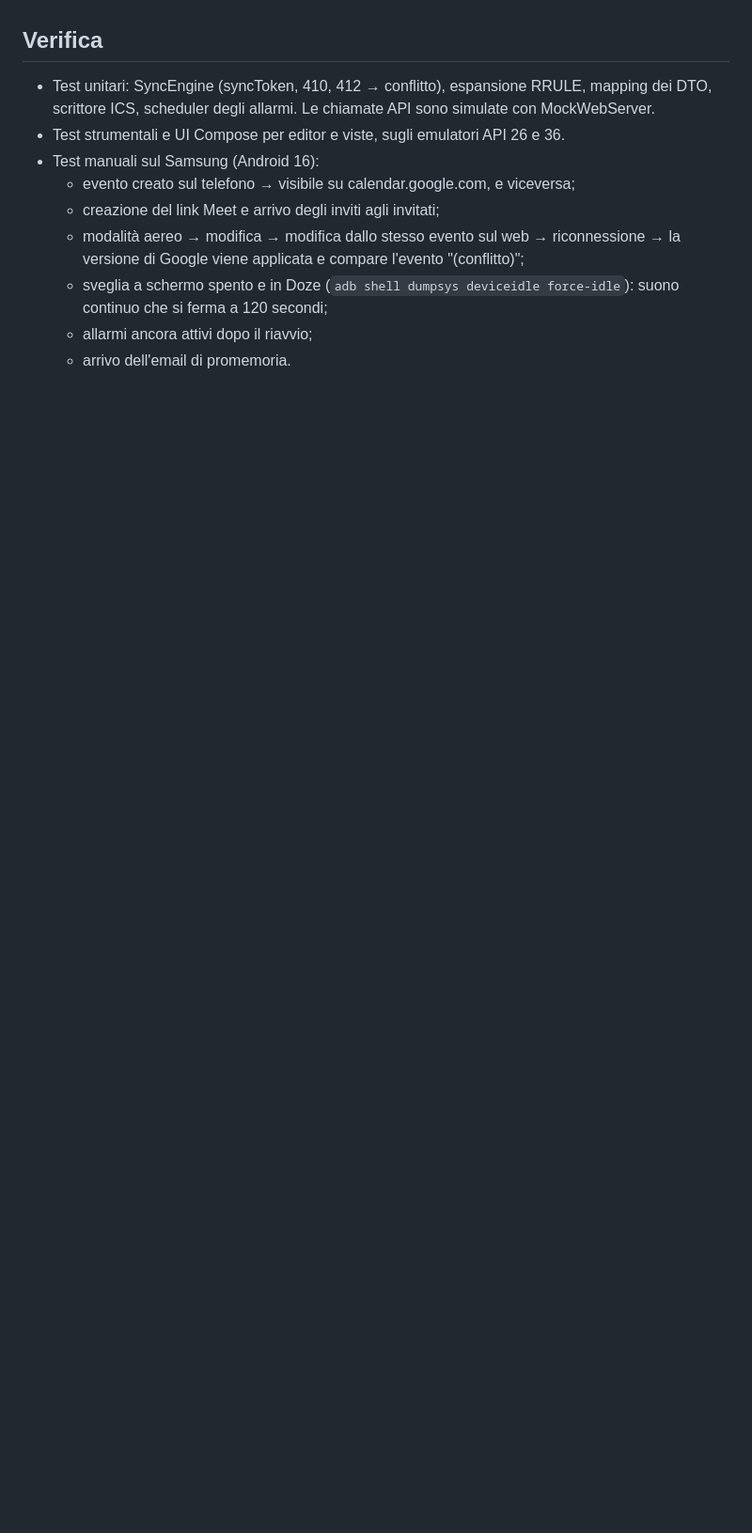
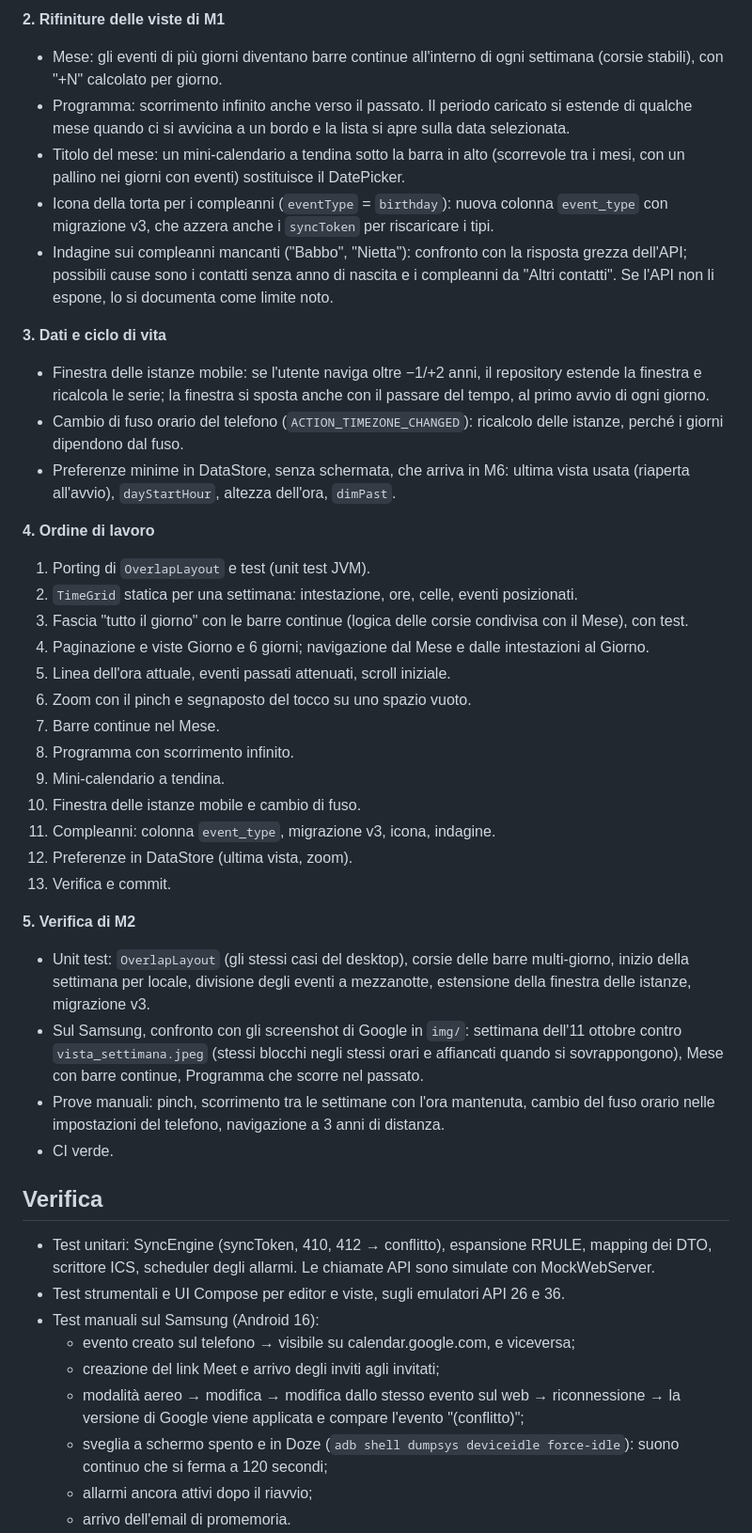
Before and after one commit to giansalvo/GGCalendarMobile, a Markdown page: app_planning/plan.md, the part around one of its changes. Shown at 94% size. Rendered like a GitHub page; blank space fills up the shorter version.

Commit message:
Plan: M1 CI green, detailed M2 plan, drag and drop moved to M3
Co-Authored-By: Claude Opus 5.5 <noreply@anthropic.com>

```diff
--- a/app_planning/plan.md
+++ b/app_planning/plan.md
@@ -219,3 +239,36 @@ Stato del PC (verificato l'11/10/2026): Git c'è; mancano Android Studio, Androi
+**2. Rifiniture delle viste di M1**
+- Mese: gli eventi di più giorni diventano barre continue all'interno di ogni settimana (corsie stabili), con "+N" calcolato per giorno.
+- Programma: scorrimento infinito anche verso il passato. Il periodo caricato si estende di qualche mese quando ci si avvicina a un bordo e la lista si apre sulla data selezionata.
+- Titolo del mese: un mini-calendario a tendina sotto la barra in alto (scorrevole tra i mesi, con un pallino nei giorni con eventi) sostituisce il DatePicker.
+- Icona della torta per i compleanni (`eventType` = `birthday`): nuova colonna `event_type` con migrazione v3, che azzera anche i `syncToken` per riscaricare i tipi.
+- Indagine sui compleanni mancanti ("Babbo", "Nietta"): confronto con la risposta grezza dell'API; possibili cause sono i contatti senza anno di nascita e i compleanni da "Altri contatti". Se l'API non li espone, lo si documenta come limite noto.
+
+**3. Dati e ciclo di vita**
+- Finestra delle istanze mobile: se l'utente naviga oltre −1/+2 anni, il repository estende la finestra e ricalcola le serie; la finestra si sposta anche con il passare del tempo, al primo avvio di ogni giorno.
+- Cambio di fuso orario del telefono (`ACTION_TIMEZONE_CHANGED`): ricalcolo delle istanze, perché i giorni dipendono dal fuso.
+- Preferenze minime in DataStore, senza schermata, che arriva in M6: ultima vista usata (riaperta all'avvio), `dayStartHour`, altezza dell'ora, `dimPast`.
+
+**4. Ordine di lavoro**
+1. Porting di `OverlapLayout` e test (unit test JVM).
+2. `TimeGrid` statica per una settimana: intestazione, ore, celle, eventi posizionati.
+3. Fascia "tutto il giorno" con le barre continue (logica delle corsie condivisa con il Mese), con test.
+4. Paginazione e viste Giorno e 6 giorni; navigazione dal Mese e dalle intestazioni al Giorno.
+5. Linea dell'ora attuale, eventi passati attenuati, scroll iniziale.
+6. Zoom con il pinch e segnaposto del tocco su uno spazio vuoto.
+7. Barre continue nel Mese.
+8. Programma con scorrimento infinito.
+9. Mini-calendario a tendina.
+10. Finestra delle istanze mobile e cambio di fuso.
+11. Compleanni: colonna `event_type`, migrazione v3, icona, indagine.
+12. Preferenze in DataStore (ultima vista, zoom).
+13. Verifica e commit.
+
+**5. Verifica di M2**
+- Unit test: `OverlapLayout` (gli stessi casi del desktop), corsie delle barre multi-giorno, inizio della settimana per locale, divisione degli eventi a mezzanotte, estensione della finestra delle istanze, migrazione v3.
+- Sul Samsung, confronto con gli screenshot di Google in `img/`: settimana dell'11 ottobre contro `vista_settimana.jpeg` (stessi blocchi negli stessi orari e affiancati quando si sovrappongono), Mese con barre continue, Programma che scorre nel passato.
+- Prove manuali: pinch, scorrimento tra le settimane con l'ora mantenuta, cambio del fuso orario nelle impostazioni del telefono, navigazione a 3 anni di distanza.
+- CI verde.
+
 ## Verifica
 - Test unitari: SyncEngine (syncToken, 410, 412 → conflitto), espansione RRULE, mapping dei DTO, scrittore ICS, scheduler degli allarmi. Le chiamate API sono simulate con MockWebServer.
 - Test strumentali e UI Compose per editor e viste, sugli emulatori API 26 e 36.
```
Also changed, not shown: other parts of app_planning/plan.md (+22 -2 lines).
